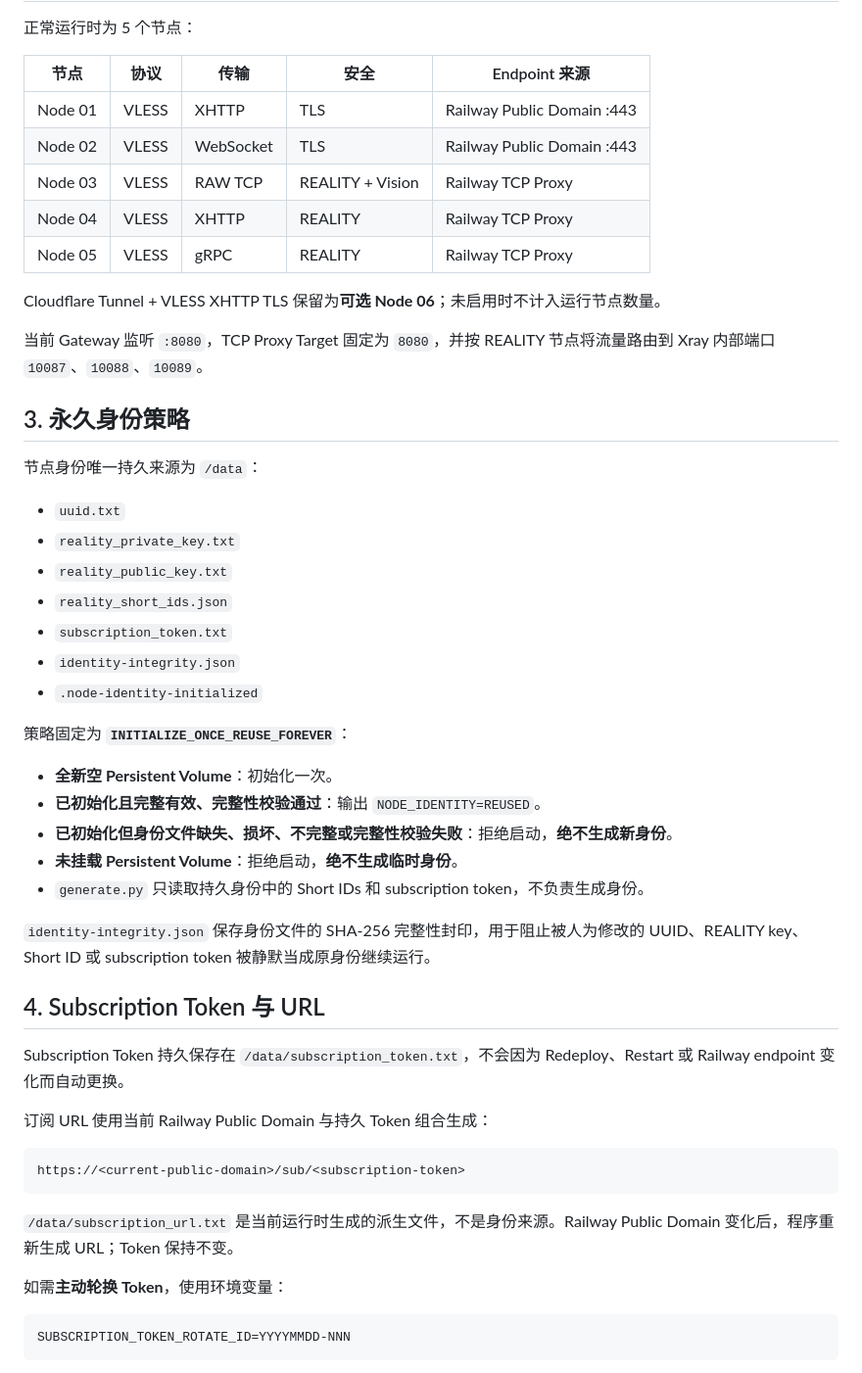
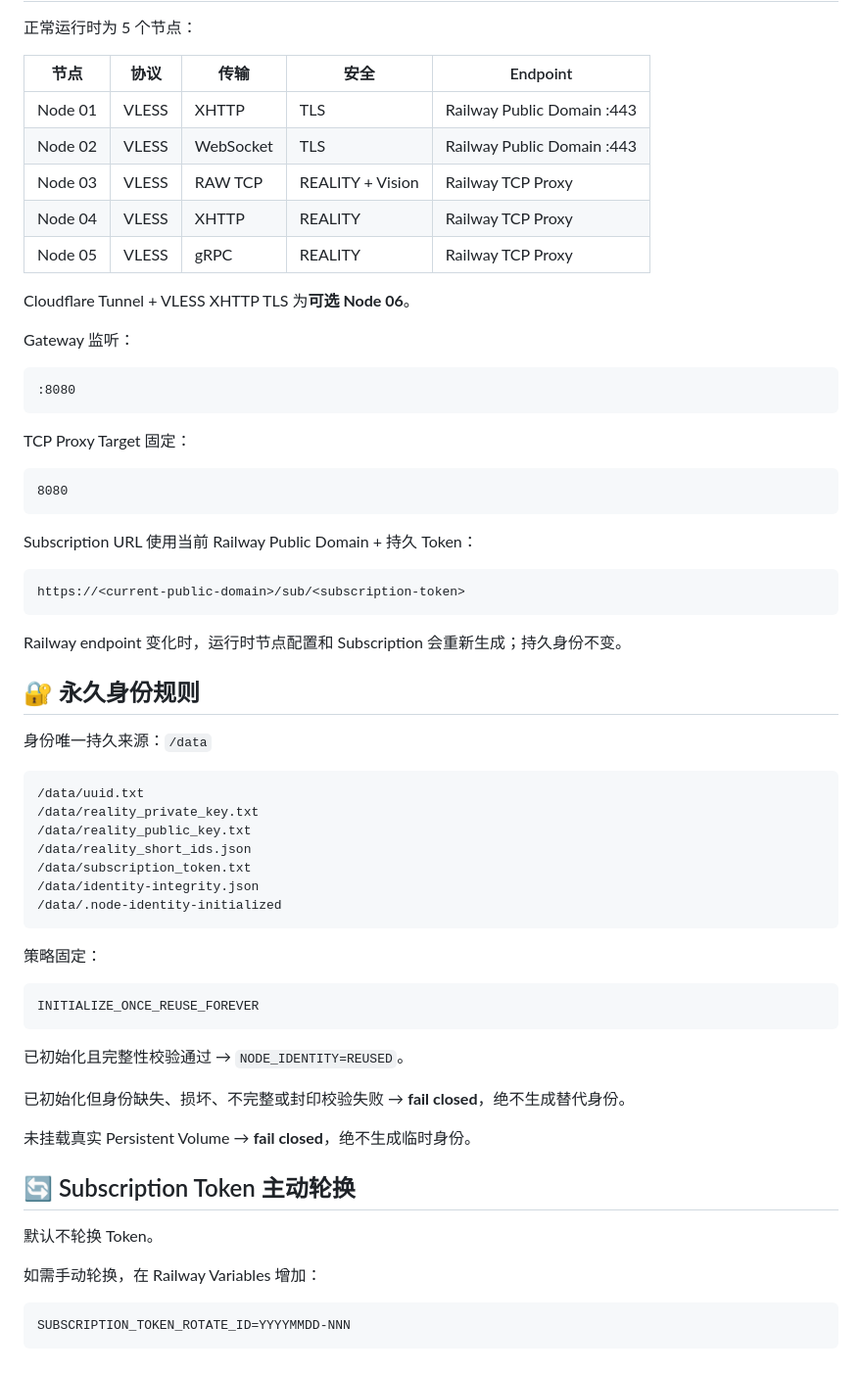
Before and after one commit to gooidtto/WebAPI_IntelDeploy-main, a Markdown page: README.md, the part around one of its changes. Shown at 98% size. Drawn GitHub-style.

````diff
--- a/README.md
+++ b/README.md
@@ -19,7 +94,7 @@
 
 正常运行时为 5 个节点：
 
-| 节点 | 协议 | 传输 | 安全 | Endpoint 来源 |
+| 节点 | 协议 | 传输 | 安全 | Endpoint |
 |---|---|---|---|---|
 | Node 01 | VLESS | XHTTP | TLS | Railway Public Domain :443 |
 | Node 02 | VLESS | WebSocket | TLS | Railway Public Domain :443 |
@@ -27,45 +102,59 @@
 | Node 04 | VLESS | XHTTP | REALITY | Railway TCP Proxy |
 | Node 05 | VLESS | gRPC | REALITY | Railway TCP Proxy |
 
-Cloudflare Tunnel + VLESS XHTTP TLS 保留为**可选 Node 06**；未启用时不计入运行节点数量。
+Cloudflare Tunnel + VLESS XHTTP TLS 为**可选 Node 06**。
 
-当前 Gateway 监听 `:8080`，TCP Proxy Target 固定为 `8080`，并按 REALITY 节点将流量路由到 Xray 内部端口 `10087`、`10088`、`10089`。
+Gateway 监听：
 
-## 3. 永久身份策略
+```text
+:8080
+```
 
-节点身份唯一持久来源为 `/data`：
+TCP Proxy Target 固定：
 
-- `uuid.txt`
-- `reality_private_key.txt`
-- `reality_public_key.txt`
-- `reality_short_ids.json`
-- `subscription_token.txt`
-- `identity-integrity.json`
-- `.node-identity-initialized`
+```text
+8080
+```
 
-策略固定为 **`INITIALIZE_ONCE_REUSE_FOREVER`**：
-
-- **全新空 Persistent Volume**：初始化一次。
-- **已初始化且完整有效、完整性校验通过**：输出 `NODE_IDENTITY=REUSED`。
-- **已初始化但身份文件缺失、损坏、不完整或完整性校验失败**：拒绝启动，**绝不生成新身份**。
-- **未挂载 Persistent Volume**：拒绝启动，**绝不生成临时身份**。
-- `generate.py` 只读取持久身份中的 Short IDs 和 subscription token，不负责生成身份。
-
-`identity-integrity.json` 保存身份文件的 SHA-256 完整性封印，用于阻止被人为修改的 UUID、REALITY key、Short ID 或 subscription token 被静默当成原身份继续运行。
-
-## 4. Subscription Token 与 URL
-
-Subscription Token 持久保存在 `/data/subscription_token.txt`，不会因为 Redeploy、Restart 或 Railway endpoint 变化而自动更换。
-
-订阅 URL 使用当前 Railway Public Domain 与持久 Token 组合生成：
+Subscription URL 使用当前 Railway Public Domain + 持久 Token：
 
 ```text
 https://<current-public-domain>/sub/<subscription-token>
 ```
 
-`/data/subscription_url.txt` 是当前运行时生成的派生文件，不是身份来源。Railway Public Domain 变化后，程序重新生成 URL；Token 保持不变。
+Railway endpoint 变化时，运行时节点配置和 Subscription 会重新生成；持久身份不变。
 
-如需**主动轮换 Token**，使用环境变量：
+## 🔐 永久身份规则
+
+身份唯一持久来源：`/data`
+
+```text
+/data/uuid.txt
+/data/reality_private_key.txt
+/data/reality_public_key.txt
+/data/reality_short_ids.json
+/data/subscription_token.txt
+/data/identity-integrity.json
+/data/.node-identity-initialized
+```
+
+策略固定：
+
+```text
+INITIALIZE_ONCE_REUSE_FOREVER
+```
+
+已初始化且完整性校验通过 → `NODE_IDENTITY=REUSED`。
+
+已初始化但身份缺失、损坏、不完整或封印校验失败 → **fail closed**，绝不生成替代身份。
+
+未挂载真实 Persistent Volume → **fail closed**，绝不生成临时身份。
+
+## 🔄 Subscription Token 主动轮换
+
+默认不轮换 Token。
+
+如需手动轮换，在 Railway Variables 增加：
 
 ```text
 SUBSCRIPTION_TOKEN_ROTATE_ID=YYYYMMDD-NNN
````
Also changed, not shown: other parts of README.md (+125 -99 lines).
